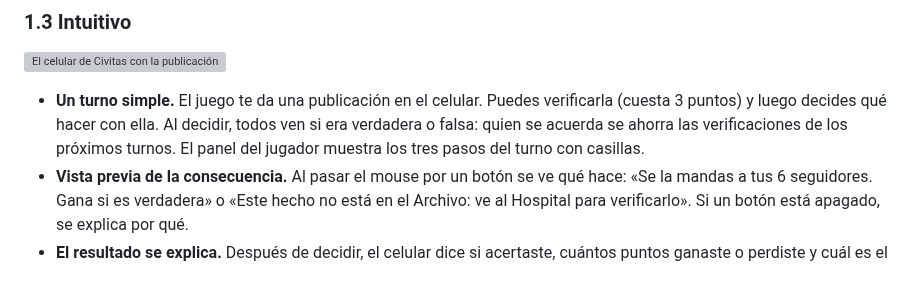
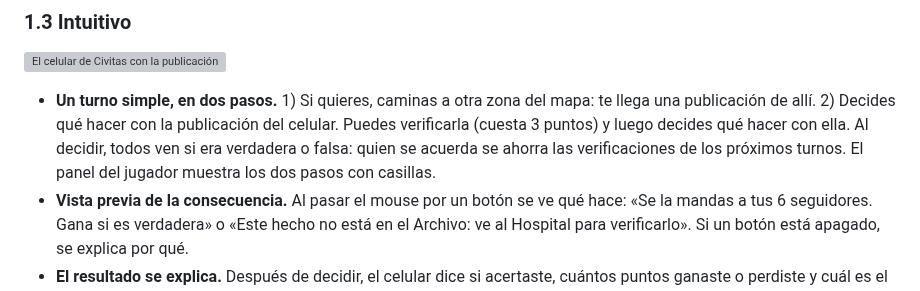
Before and after one commit to charlie1728/Laboratorio-1-alcalde-digital, a Markdown page: docs/ENTREGA_FINAL.md, the part around the change. GitHub-like rendering; grey boxes are pictures that could not be loaded.

```diff
--- a/docs/ENTREGA_FINAL.md
+++ b/docs/ENTREGA_FINAL.md
@@ -48,7 +48,7 @@ La dirección visual es **«pegatina de campaña en una ciudad caribeña a pleno
 
 ![El celular de Civitas con la publicación y sus botones](img/v2/verificacion.png)
 
-- **Un turno simple.** El juego te da una publicación en el celular. Puedes verificarla (cuesta 3 puntos) y luego decides qué hacer con ella. Al decidir, todos ven si era verdadera o falsa: quien se acuerda se ahorra las verificaciones de los próximos turnos. El panel del jugador muestra los tres pasos del turno con casillas.
+- **Un turno simple, en dos pasos.** 1) Si quieres, caminas a otra zona del mapa: te llega una publicación de allí. 2) Decides qué hacer con la publicación del celular. Puedes verificarla (cuesta 3 puntos) y luego decides qué hacer con ella. Al decidir, todos ven si era verdadera o falsa: quien se acuerda se ahorra las verificaciones de los próximos turnos. El panel del jugador muestra los dos pasos con casillas.
 - **Vista previa de la consecuencia.** Al pasar el mouse por un botón se ve qué hace: «Se la mandas a tus 6 seguidores. Gana si es verdadera» o «Este hecho no está en el Archivo: ve al Hospital para verificarlo». Si un botón está apagado, se explica por qué.
 - **El resultado se explica.** Después de decidir, el celular dice si acertaste, cuántos puntos ganaste o perdiste y cuál es el hecho real, para que todos lo recuerden.
 - **Al verificar se ve la diferencia exacta** entre la publicación y el hecho oficial, con un sello de Falsa, Verdadera o Sin datos. Por ejemplo: *Cifra inflada. Dice: «durante 30 días». Oficial: «durante 3 días».*
```
Also changed, not shown: README.md (+1 -1 lines), docs/ENTREGA_2.md (+3 -1 lines), docs/img/v2/guia.png, docs/img/v2/mapa.png, 7 other files.
